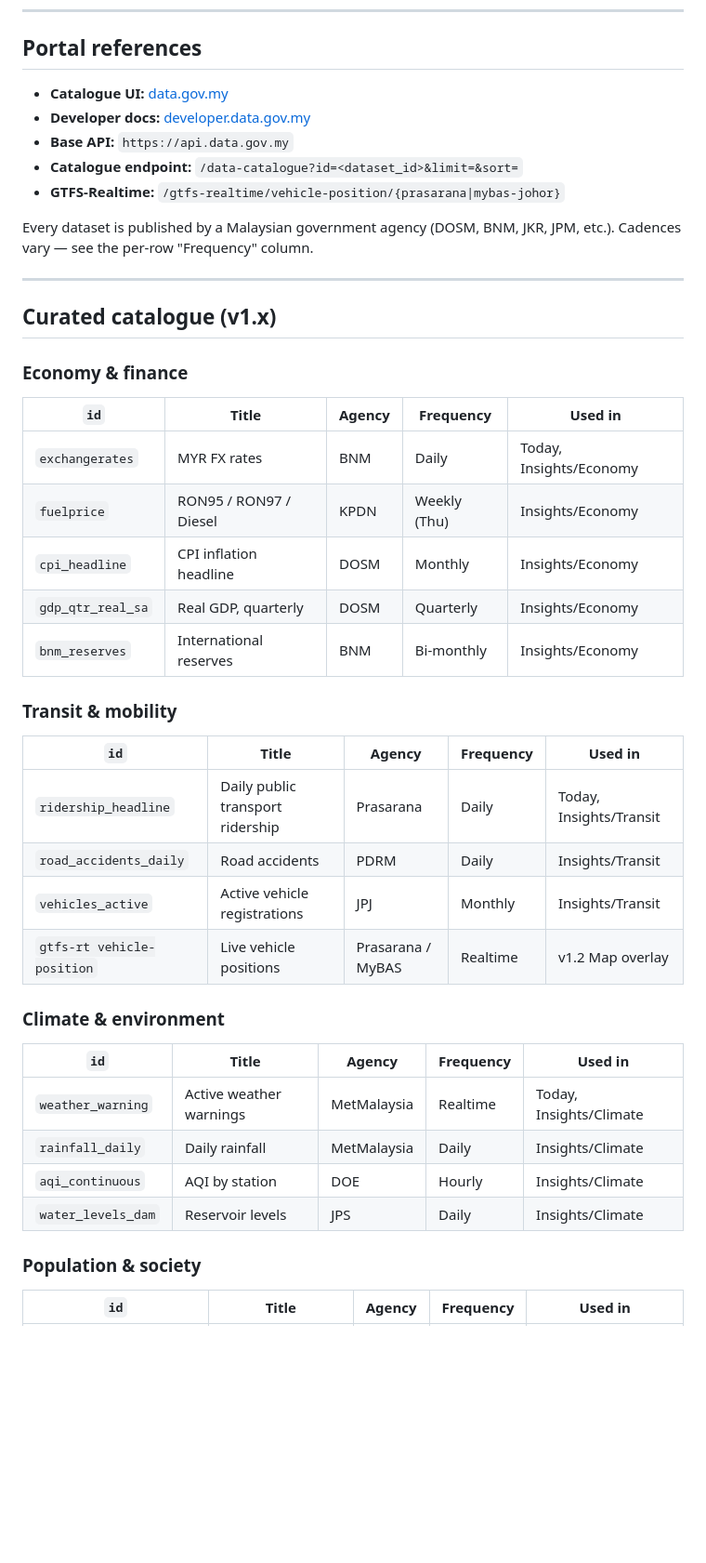
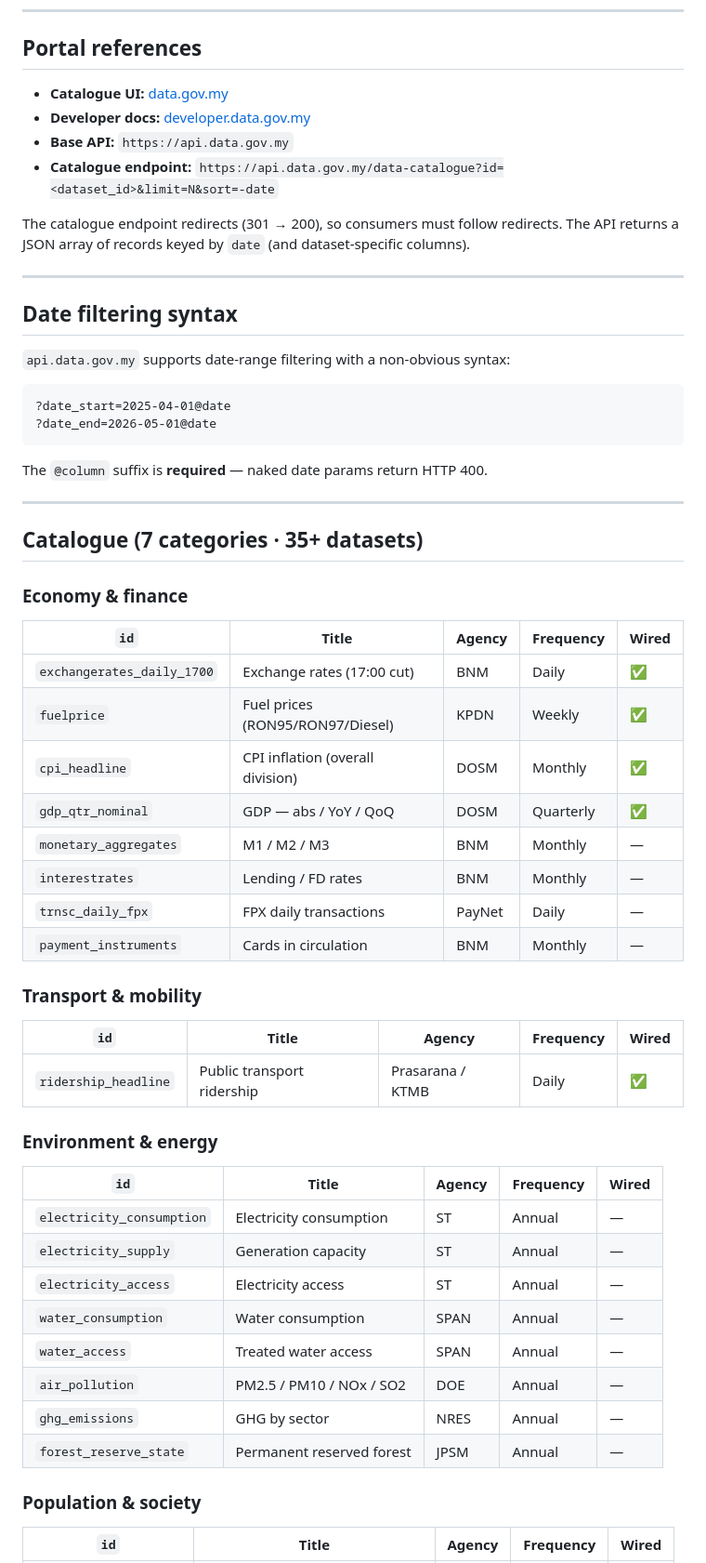
Before and after one commit to MuhaiminRoshaizad/GovExplorer, a Markdown page: docs/DATA_SOURCES.md, the part around one of its changes. Shown at 93% size. GitHub-like rendering; blank space fills up the shorter version.

Commit message:
docs: sync DATA_SOURCES and FEATURES for 35-dataset catalogue and new Today sections

````diff
--- a/docs/DATA_SOURCES.md
+++ b/docs/DATA_SOURCES.md
@@ -10,43 +10,59 @@ The curated catalogue. v1 is **single-source** on `data.gov.my` (no third-party
 - **Developer docs:** [developer.data.gov.my](https://developer.data.gov.my)
 - **Base API:** `https://api.data.gov.my`
-- **Catalogue endpoint:** `/data-catalogue?id=<dataset_id>&limit=&sort=`
-- **GTFS-Realtime:** `/gtfs-realtime/vehicle-position/{prasarana|mybas-johor}`
+- **Catalogue endpoint:** `https://api.data.gov.my/data-catalogue?id=<dataset_id>&limit=N&sort=-date`
 
-Every dataset is published by a Malaysian government agency (DOSM, BNM, JKR, JPM, etc.). Cadences vary — see the per-row "Frequency" column.
+The catalogue endpoint redirects (301 → 200), so consumers must follow redirects. The API returns a JSON array of records keyed by `date` (and dataset-specific columns).
 
 ---
 
-## Curated catalogue (v1.x)
+## Date filtering syntax
+
+`api.data.gov.my` supports date-range filtering with a non-obvious syntax:
+
+```
+?date_start=2025-04-01@date
+?date_end=2026-05-01@date
+```
+
+The `@column` suffix is **required** — naked date params return HTTP 400.
+
+---
+
+## Catalogue (7 categories · 35+ datasets)
 
 ### Economy & finance
 
-| `id` | Title | Agency | Frequency | Used in |
+| `id` | Title | Agency | Frequency | Wired |
 |---|---|---|---|---|
-| `exchangerates` | MYR FX rates | BNM | Daily | Today, Insights/Economy |
-| `fuelprice` | RON95 / RON97 / Diesel | KPDN | Weekly (Thu) | Insights/Economy |
-| `cpi_headline` | CPI inflation headline | DOSM | Monthly | Insights/Economy |
-| `gdp_qtr_real_sa` | Real GDP, quarterly | DOSM | Quarterly | Insights/Economy |
-| `bnm_reserves` | International reserves | BNM | Bi-monthly | Insights/Economy |
+| `exchangerates_daily_1700` | Exchange rates (17:00 cut) | BNM | Daily | ✅ |
+| `fuelprice` | Fuel prices (RON95/RON97/Diesel) | KPDN | Weekly | ✅ |
+| `cpi_headline` | CPI inflation (overall division) | DOSM | Monthly | ✅ |
+| `gdp_qtr_nominal` | GDP — abs / YoY / QoQ | DOSM | Quarterly | ✅ |
+| `monetary_aggregates` | M1 / M2 / M3 | BNM | Monthly | — |
+| `interestrates` | Lending / FD rates | BNM | Monthly | — |
+| `trnsc_daily_fpx` | FPX daily transactions | PayNet | Daily | — |
+| `payment_instruments` | Cards in circulation | BNM | Monthly | — |
 
-### Transit & mobility
+### Transport & mobility
 
-| `id` | Title | Agency | Frequency | Used in |
+| `id` | Title | Agency | Frequency | Wired |
 |---|---|---|---|---|
-| `ridership_headline` | Daily public transport ridership | Prasarana | Daily | Today, Insights/Transit |
-| `road_accidents_daily` | Road accidents | PDRM | Daily | Insights/Transit |
-| `vehicles_active` | Active vehicle registrations | JPJ | Monthly | Insights/Transit |
-| `gtfs-rt vehicle-position` | Live vehicle positions | Prasarana / MyBAS | Realtime | v1.2 Map overlay |
+| `ridership_headline` | Public transport ridership | Prasarana / KTMB | Daily | ✅ |
 
-### Climate & environment
+### Environment & energy
 
-| `id` | Title | Agency | Frequency | Used in |
+| `id` | Title | Agency | Frequency | Wired |
 |---|---|---|---|---|
-| `weather_warning` | Active weather warnings | MetMalaysia | Realtime | Today, Insights/Climate |
-| `rainfall_daily` | Daily rainfall | MetMalaysia | Daily | Insights/Climate |
-| `aqi_continuous` | AQI by station | DOE | Hourly | Insights/Climate |
-| `water_levels_dam` | Reservoir levels | JPS | Daily | Insights/Climate |
+| `electricity_consumption` | Electricity consumption | ST | Annual | — |
+| `electricity_supply` | Generation capacity | ST | Annual | — |
+| `electricity_access` | Electricity access | ST | Annual | — |
+| `water_consumption` | Water consumption | SPAN | Annual | — |
+| `water_access` | Treated water access | SPAN | Annual | — |
+| `air_pollution` | PM2.5 / PM10 / NOx / SO2 | DOE | Annual | — |
+| `ghg_emissions` | GHG by sector | NRES | Annual | — |
+| `forest_reserve_state` | Permanent reserved forest | JPSM | Annual | — |
 
 ### Population & society
 
-| `id` | Title | Agency | Frequency | Used in |
+| `id` | Title | Agency | Frequency | Wired |
 |---|---|---|---|---|
````
Also changed, not shown: other parts of docs/DATA_SOURCES.md (+120 -17 lines), docs/FEATURES.md (+12 -5 lines).
